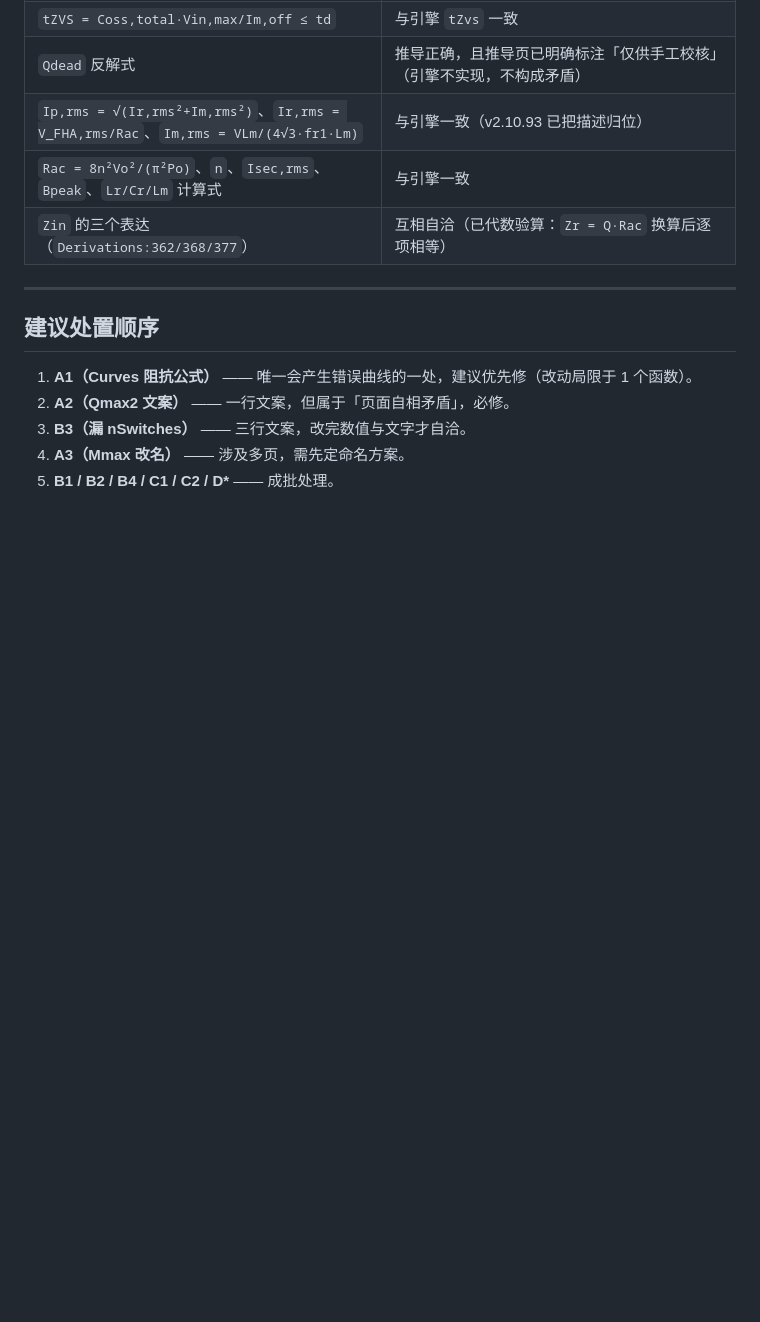
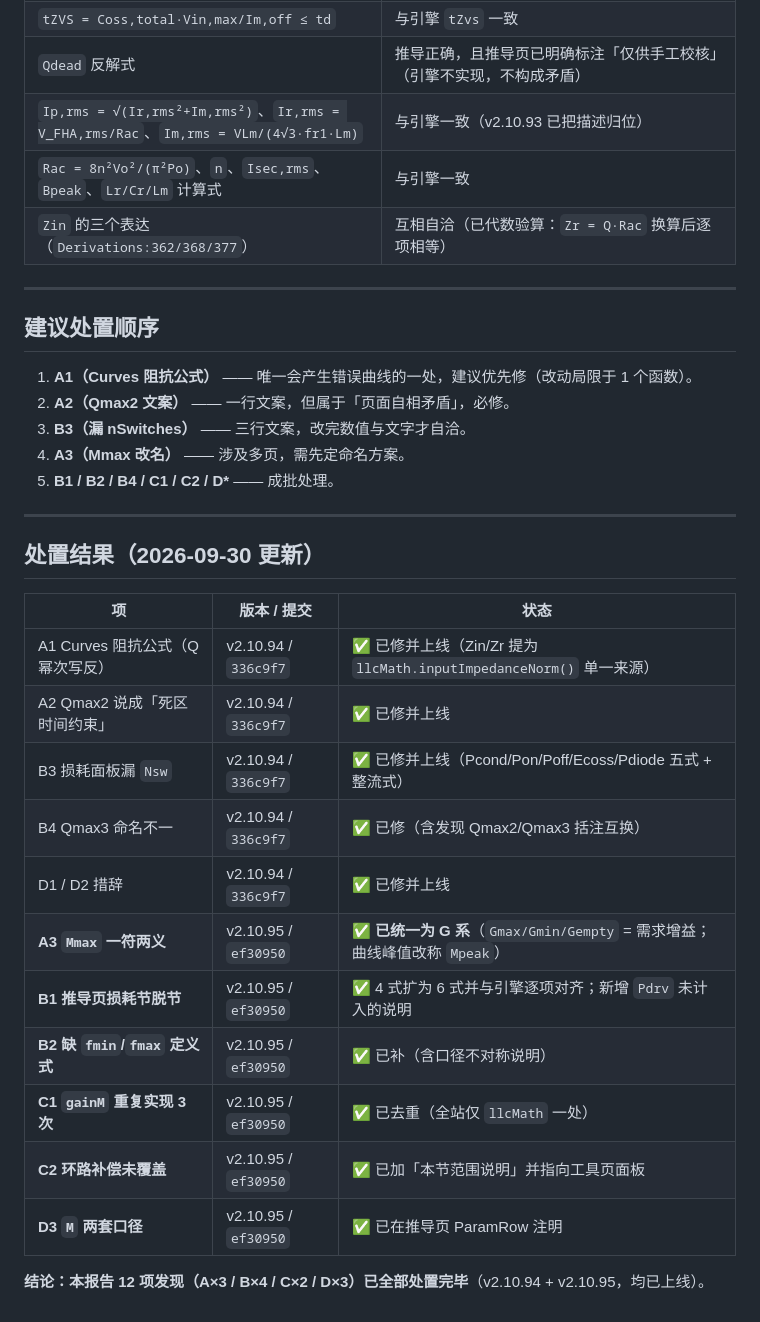
Before and after one commit to WisdomHuang2020/LLC-Design-Tool, a Markdown page: research/formula_consistency_audit_20260929.md, the part around the change. Rendered like a GitHub page; blank space fills up the shorter version.

Commit message:
docs: 公式一致性审计报告补 12 项处置结果（v2.10.94/.95 已全部上线）

```diff
--- a/research/formula_consistency_audit_20260929.md
+++ b/research/formula_consistency_audit_20260929.md
@@ -201,3 +201,23 @@ const im = (fn - 1 / fn) + (Q * Q * fn * k) / denom
 3. **B3（漏 nSwitches）** —— 三行文案，改完数值与文字才自洽。
 4. **A3（Mmax 改名）** —— 涉及多页，需先定命名方案。
 5. **B1 / B2 / B4 / C1 / C2 / D\*** —— 成批处理。
+
+---
+
+## 处置结果（2026-09-30 更新）
+
+| 项 | 版本 / 提交 | 状态 |
+|---|---|---|
+| A1 Curves 阻抗公式（Q 幂次写反） | v2.10.94 / `336c9f7` | ✅ 已修并上线（Zin/Zr 提为 `llcMath.inputImpedanceNorm()` 单一来源） |
+| A2 Qmax2 说成「死区时间约束」 | v2.10.94 / `336c9f7` | ✅ 已修并上线 |
+| B3 损耗面板漏 `Nsw` | v2.10.94 / `336c9f7` | ✅ 已修并上线（Pcond/Pon/Poff/Ecoss/Pdiode 五式 + 整流式） |
+| B4 Qmax3 命名不一 | v2.10.94 / `336c9f7` | ✅ 已修（含发现 Qmax2/Qmax3 括注互换） |
+| D1 / D2 措辞 | v2.10.94 / `336c9f7` | ✅ 已修并上线 |
+| **A3 `Mmax` 一符两义** | v2.10.95 / `ef30950` | ✅ **已统一为 G 系**（`Gmax/Gmin/Gempty` = 需求增益；曲线峰值改称 `Mpeak`） |
+| **B1 推导页损耗节脱节** | v2.10.95 / `ef30950` | ✅ 4 式扩为 6 式并与引擎逐项对齐；新增 `Pdrv` 未计入的说明 |
+| **B2 缺 `fmin`/`fmax` 定义式** | v2.10.95 / `ef30950` | ✅ 已补（含口径不对称说明） |
+| **C1 `gainM` 重复实现 3 次** | v2.10.95 / `ef30950` | ✅ 已去重（全站仅 `llcMath` 一处） |
+| **C2 环路补偿未覆盖** | v2.10.95 / `ef30950` | ✅ 已加「本节范围说明」并指向工具页面板 |
+| **D3 `M` 两套口径** | v2.10.95 / `ef30950` | ✅ 已在推导页 ParamRow 注明 |
+
+**结论：本报告 12 项发现（A×3 / B×4 / C×2 / D×3）已全部处置完毕**（v2.10.94 + v2.10.95，均已上线）。
```
